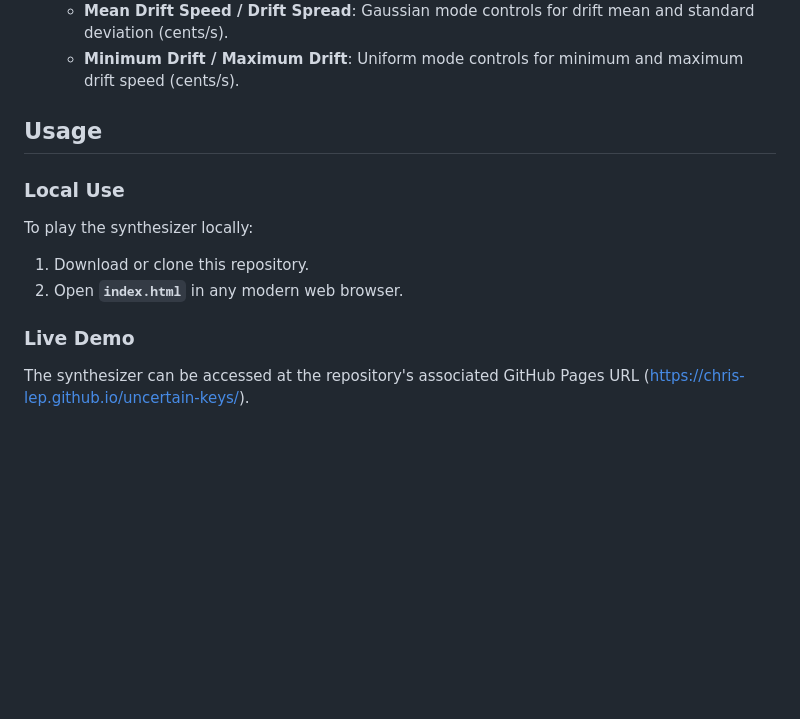
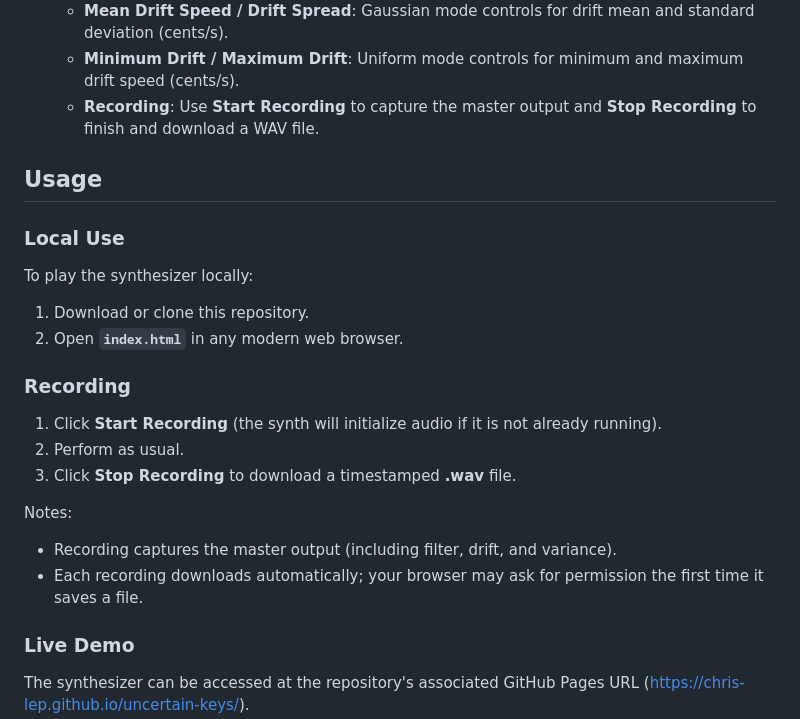
Before and after one commit to chris-lep/uncertain-keys, a Markdown page: README.md, the part around the change. Rendered like a GitHub page; blank space fills up the shorter version.

Commit message:
document recording feature

```diff
--- a/README.md
+++ b/README.md
@@ -43,6 +43,8 @@ frequency, then optionally glides over time at a randomized rate and direction.
     and standard deviation (cents/s).
   - **Minimum Drift / Maximum Drift**: Uniform mode controls for minimum and
     maximum drift speed (cents/s).
+  - **Recording**: Use **Start Recording** to capture the master output and
+    **Stop Recording** to finish and download a WAV file.
 
 ## Usage
 
@@ -52,6 +54,18 @@ To play the synthesizer locally:
 
 1. Download or clone this repository.
 2. Open **`index.html`** in any modern web browser.
+
+### Recording
+
+1. Click **Start Recording** (the synth will initialize audio if it is not
+   already running).
+2. Perform as usual.
+3. Click **Stop Recording** to download a timestamped **.wav** file.
+
+Notes:
+- Recording captures the master output (including filter, drift, and variance).
+- Each recording downloads automatically; your browser may ask for permission
+  the first time it saves a file.
 
 ### Live Demo
 
```
